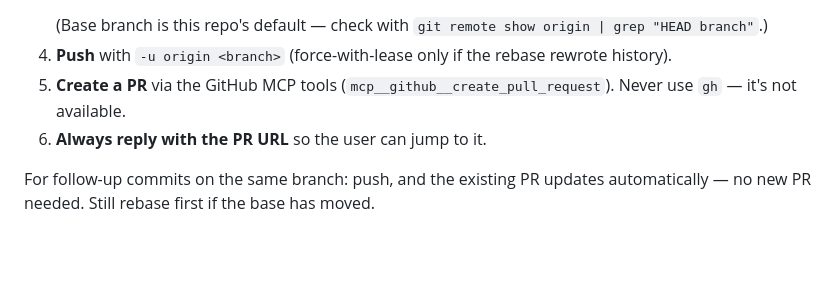
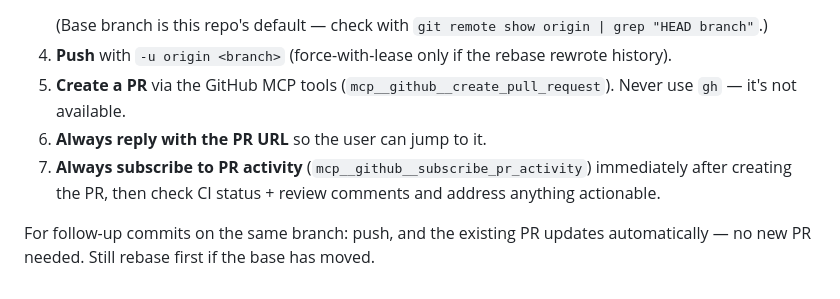
Before and after one commit to carrotsketches/car-racing-game, a Markdown page: CLAUDE.md, the part around the change. Rendered like a GitHub page; blank space fills up the shorter version.

Commit message:
CLAUDE.md: always subscribe to PR activity after opening a PR
Adds step 7 to the workflow: after creating a PR via the GitHub MCP
tools, subscribe to its activity so the session can react to CI
failures and review comments.

https://claude.ai/code/session_011oznuh2eH8jYNW4gaF2ZQ8

```diff
--- a/CLAUDE.md
+++ b/CLAUDE.md
@@ -272,5 +272,6 @@ Wire them up in JS to call a `setMode(mode)` function that safely stops any in-p
 4. **Push** with `-u origin <branch>` (force-with-lease only if the rebase rewrote history).
 5. **Create a PR** via the GitHub MCP tools (`mcp__github__create_pull_request`). Never use `gh` — it's not available.
 6. **Always reply with the PR URL** so the user can jump to it.
+7. **Always subscribe to PR activity** (`mcp__github__subscribe_pr_activity`) immediately after creating the PR, then check CI status + review comments and address anything actionable.
 
 For follow-up commits on the same branch: push, and the existing PR updates automatically — no new PR needed. Still rebase first if the base has moved.
```
